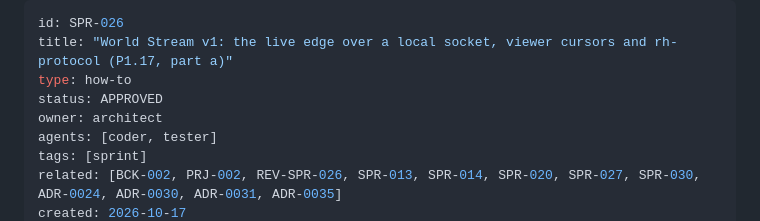
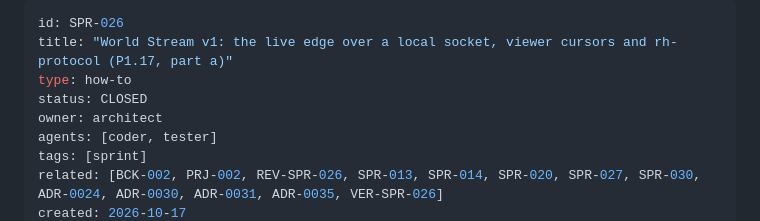
Before and after one commit to BigRigVibeCoder/Rehoboam, a Markdown page: CODEX/05_PROJECT/SPR-026_WorldStreamV1.md, the part around one of its changes. Rendered like a GitHub page.

```diff
--- a/CODEX/05_PROJECT/SPR-026_WorldStreamV1.md
+++ b/CODEX/05_PROJECT/SPR-026_WorldStreamV1.md
@@ -2,9 +2,9 @@
 id: SPR-026
 title: "World Stream v1: the live edge over a local socket, viewer cursors and rh-protocol (P1.17, part a)"
 type: how-to
-status: APPROVED
+status: CLOSED
 owner: architect
 agents: [coder, tester]
 tags: [sprint]
-related: [BCK-002, PRJ-002, REV-SPR-026, SPR-013, SPR-014, SPR-020, SPR-027, SPR-030, ADR-0024, ADR-0030, ADR-0031, ADR-0035]
+related: [BCK-002, PRJ-002, REV-SPR-026, SPR-013, SPR-014, SPR-020, SPR-027, SPR-030, ADR-0024, ADR-0030, ADR-0031, ADR-0035, VER-SPR-026]
 created: 2026-10-17
```
Also changed, not shown: other parts of CODEX/05_PROJECT/SPR-026_WorldStreamV1.md (+2 -2 lines), CODEX/40_VERIFICATION/VER-SPR-026.md (added, +96 -0 lines), docs/decisions-log.md (+1 -0 lines).
